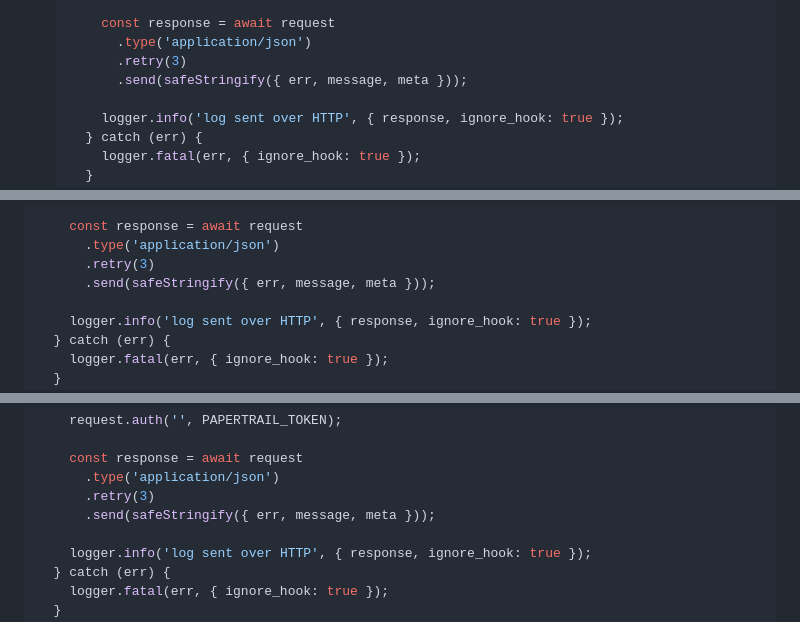
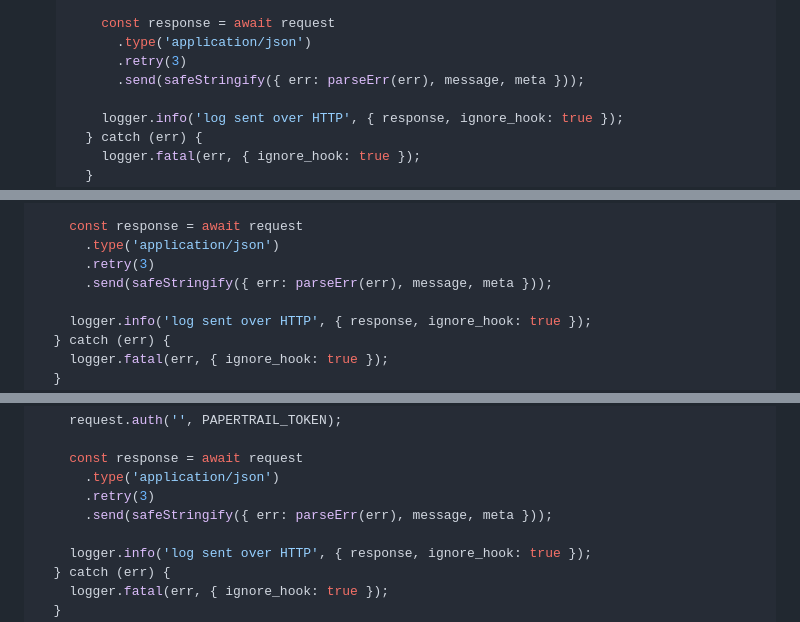
Before and after one commit to cabinjs/axe, a Markdown page: README.md, 3 parts joined by grey strips. Rendered like a GitHub page.

```diff
--- a/README.md
+++ b/README.md
@@ -833,7 +834,7 @@ We recommend [superagent](https://github.com/visionmedia/superagent), however th
        const response = await request
          .type('application/json')
          .retry(3)
-         .send(safeStringify({ err, message, meta }));
+         .send(safeStringify({ err: parseErr(err), message, meta }));
 
        logger.info('log sent over HTTP', { response, ignore_hook: true });
      } catch (err) {
@@ -1023,7 +1025,7 @@ async function hook(err, message, meta) {
     const response = await request
       .type('application/json')
       .retry(3)
-      .send(safeStringify({ err, message, meta }));
+      .send(safeStringify({ err: parseErr(err), message, meta }));
 
     logger.info('log sent over HTTP', { response, ignore_hook: true });
   } catch (err) {
@@ -1083,7 +1086,7 @@ async function hook(err, message, meta) {
     const response = await request
       .type('application/json')
       .retry(3)
-      .send(safeStringify({ err, message, meta }));
+      .send(safeStringify({ err: parseErr(err), message, meta }));
 
     logger.info('log sent over HTTP', { response, ignore_hook: true });
   } catch (err) {
```
Also changed, not shown: other parts of README.md (+9 -6 lines).
